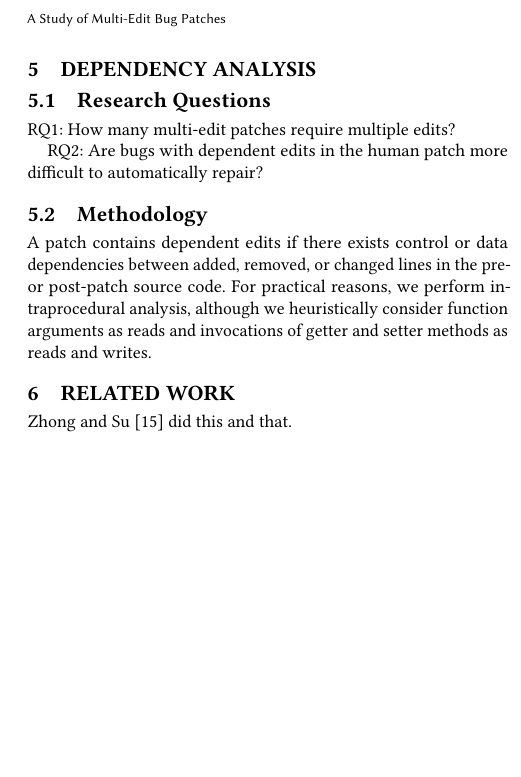
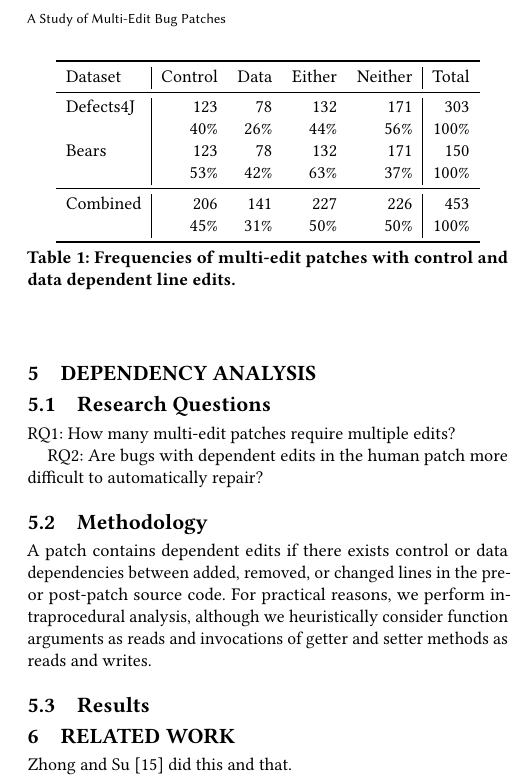
Before and after one commit to squaresLab/MultiEdit_Experiments, a LaTeX paper (paper/fse2020-multi-edit-bugs.tex): part of one column of page 3 of 3, cut so that both start at the same text, the shorter picture padded with empty space. Compiled offline with pdfLaTeX.

Commit message:
add frequencies of patches with dependencies

```diff
--- a/paper/fse2020-multi-edit-bugs.tex
+++ b/paper/fse2020-multi-edit-bugs.tex
@@ -217,6 +217,28 @@ source code. For practical reasons, we perform intraprocedural analysis,
 although we heuristically consider function arguments as reads
 and invocations of getter and setter methods as reads and writes.
 
+\subsection{Results}
+
+\begin{table}
+{\begin{center}
+	\begin{tabular}{l | rrrr | r}
+		\toprule
+		Dataset & Control & Data & Either & Neither & Total \\
+		\midrule
+		Defects4J & 123 & 78 & 132 & 171 & 303 \\
+		& 40\% & 26\% & 44\% & 56\% & 100\% \\
+		Bears & 123 & 78 & 132 & 171 & 150 \\
+		& 53\% & 42\% & 63\% & 37\% & 100\% \\
+		\midrule
+		Combined & 206 & 141 & 227 & 226 & 453 \\
+		& 45\% & 31\% & 50\% & 50\% & 100\% \\
+		\bottomrule
+	\end{tabular}
+ \end{center}
+}
+	\caption{Frequencies of multi-edit patches with control and data dependent line edits.}
+	\label{tab:multi-edit-dependency-frequencies}
+\end{table}
 
 \section{Related Work}
 Zhong and Su~\cite{zhong2015} did this and that.
```
